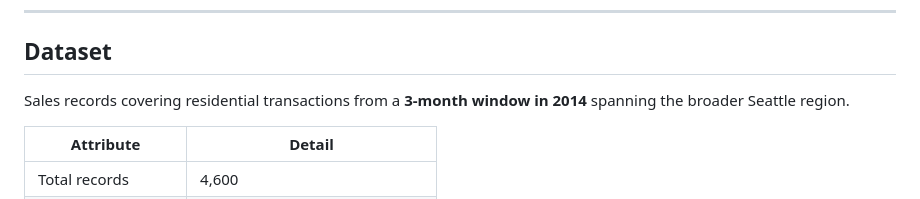
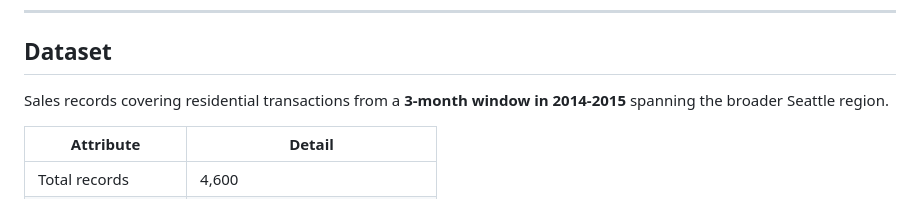
Before and after one commit to vedant-valid/house-price-prediction-ml, a Markdown page: README.md, the part around the change. Drawn GitHub-style.

```diff
--- a/README.md
+++ b/README.md
@@ -56,7 +56,7 @@ The objective: build a model that quantifies exactly how much each factor contri
 
 ## Dataset
 
-Sales records covering residential transactions from a **3-month window in 2014** spanning the broader Seattle region.
+Sales records covering residential transactions from a **3-month window in 2014-2015** spanning the broader Seattle region.
 
 | Attribute | Detail |
 |---|---|
```
